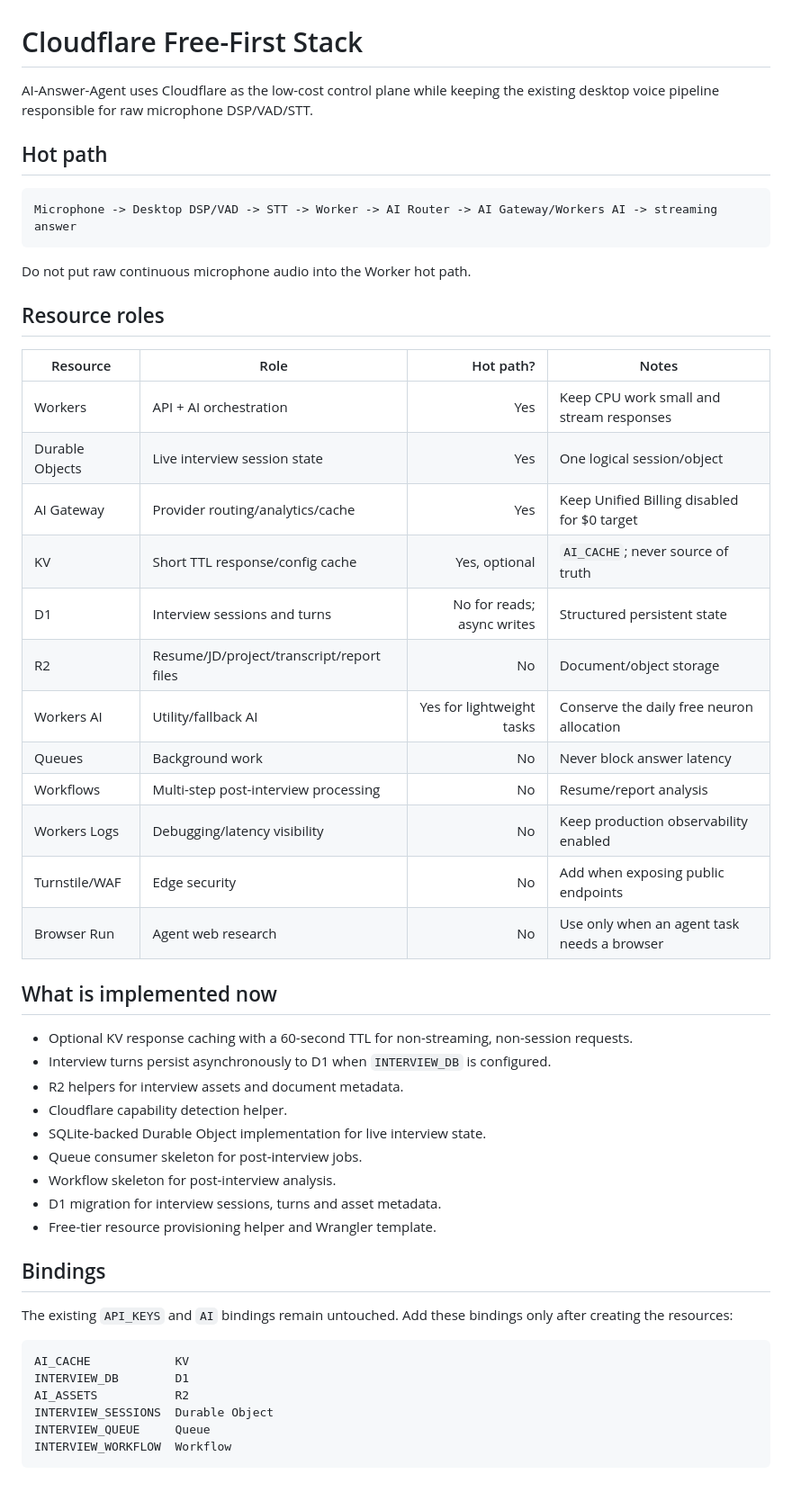
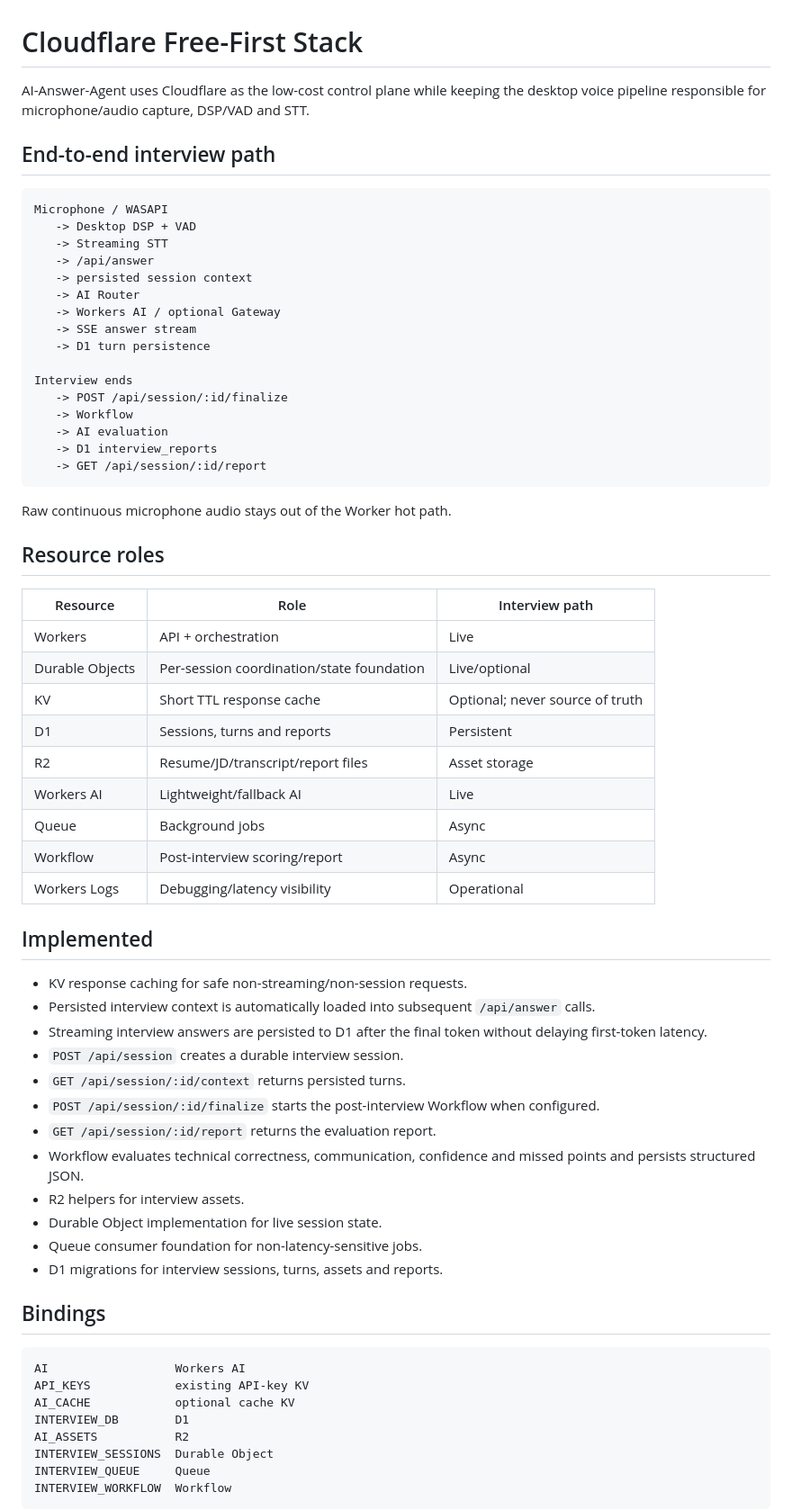
Before and after one commit to Ashokkunchala/AI-answer-Agent, a Markdown page: docs/CLOUDFLARE_FREE_STACK.md, the part around one of its changes. Shown at 90% size. Drawn GitHub-style; blank space fills up the shorter version.

Commit message:
docs(interview): document complete session and report lifecycle

````diff
--- a/docs/CLOUDFLARE_FREE_STACK.md
+++ b/docs/CLOUDFLARE_FREE_STACK.md
@@ -1,50 +1,65 @@
 # Cloudflare Free-First Stack
 
-AI-Answer-Agent uses Cloudflare as the low-cost control plane while keeping the existing desktop voice pipeline responsible for raw microphone DSP/VAD/STT.
+AI-Answer-Agent uses Cloudflare as the low-cost control plane while keeping the desktop voice pipeline responsible for microphone/audio capture, DSP/VAD and STT.
 
-## Hot path
+## End-to-end interview path
 
 ```text
-Microphone -> Desktop DSP/VAD -> STT -> Worker -> AI Router -> AI Gateway/Workers AI -> streaming answer
+Microphone / WASAPI
+   -> Desktop DSP + VAD
+   -> Streaming STT
+   -> /api/answer
+   -> persisted session context
+   -> AI Router
+   -> Workers AI / optional Gateway
+   -> SSE answer stream
+   -> D1 turn persistence
+
+Interview ends
+   -> POST /api/session/:id/finalize
+   -> Workflow
+   -> AI evaluation
+   -> D1 interview_reports
+   -> GET /api/session/:id/report
 ```
 
-Do not put raw continuous microphone audio into the Worker hot path.
+Raw continuous microphone audio stays out of the Worker hot path.
 
 ## Resource roles
 
-| Resource | Role | Hot path? | Notes |
-|---|---|---:|---|
-| Workers | API + AI orchestration | Yes | Keep CPU work small and stream responses |
-| Durable Objects | Live interview session state | Yes | One logical session/object |
-| AI Gateway | Provider routing/analytics/cache | Yes | Keep Unified Billing disabled for $0 target |
-| KV | Short TTL response/config cache | Yes, optional | `AI_CACHE`; never source of truth |
-| D1 | Interview sessions and turns | No for reads; async writes | Structured persistent state |
-| R2 | Resume/JD/project/transcript/report files | No | Document/object storage |
-| Workers AI | Utility/fallback AI | Yes for lightweight tasks | Conserve the daily free neuron allocation |
-| Queues | Background work | No | Never block answer latency |
-| Workflows | Multi-step post-interview processing | No | Resume/report analysis |
-| Workers Logs | Debugging/latency visibility | No | Keep production observability enabled |
-| Turnstile/WAF | Edge security | No | Add when exposing public endpoints |
-| Browser Run | Agent web research | No | Use only when an agent task needs a browser |
+| Resource | Role | Interview path |
+|---|---|---|
+| Workers | API + orchestration | Live |
+| Durable Objects | Per-session coordination/state foundation | Live/optional |
+| KV | Short TTL response cache | Optional; never source of truth |
+| D1 | Sessions, turns and reports | Persistent |
+| R2 | Resume/JD/transcript/report files | Asset storage |
+| Workers AI | Lightweight/fallback AI | Live |
+| Queue | Background jobs | Async |
+| Workflow | Post-interview scoring/report | Async |
+| Workers Logs | Debugging/latency visibility | Operational |
 
-## What is implemented now
+## Implemented
 
-- Optional KV response caching with a 60-second TTL for non-streaming, non-session requests.
-- Interview turns persist asynchronously to D1 when `INTERVIEW_DB` is configured.
-- R2 helpers for interview assets and document metadata.
-- Cloudflare capability detection helper.
-- SQLite-backed Durable Object implementation for live interview state.
-- Queue consumer skeleton for post-interview jobs.
-- Workflow skeleton for post-interview analysis.
-- D1 migration for interview sessions, turns and asset metadata.
-- Free-tier resource provisioning helper and Wrangler template.
+- KV response caching for safe non-streaming/non-session requests.
+- Persisted interview context is automatically loaded into subsequent `/api/answer` calls.
+- Streaming interview answers are persisted to D1 after the final token without delaying first-token latency.
+- `POST /api/session` creates a durable interview session.
+- `GET /api/session/:id/context` returns persisted turns.
+- `POST /api/session/:id/finalize` starts the post-interview Workflow when configured.
+- `GET /api/session/:id/report` returns the evaluation report.
+- Workflow evaluates technical correctness, communication, confidence and missed points and persists structured JSON.
+- R2 helpers for interview assets.
+- Durable Object implementation for live session state.
+- Queue consumer foundation for non-latency-sensitive jobs.
+- D1 migrations for interview sessions, turns, assets and reports.
 
 ## Bindings
 
-The existing `API_KEYS` and `AI` bindings remain untouched. Add these bindings only after creating the resources:
-
 ```text
-AI_CACHE            KV
+AI                  Workers AI
+API_KEYS            existing API-key KV
+AI_CACHE            optional cache KV
 INTERVIEW_DB        D1
 AI_ASSETS           R2
 INTERVIEW_SESSIONS  Durable Object
````
Also changed, not shown: other parts of docs/CLOUDFLARE_FREE_STACK.md (+20 -18 lines).
